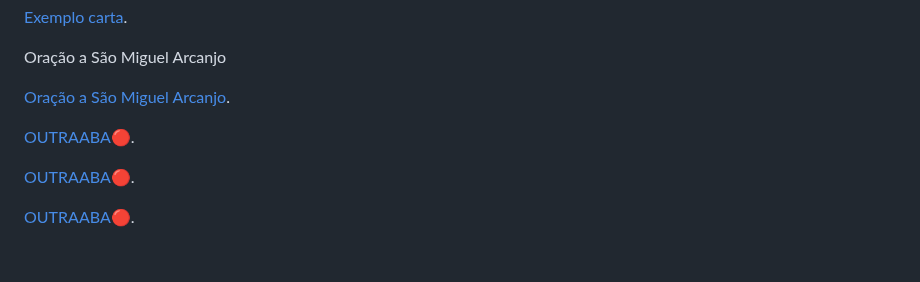
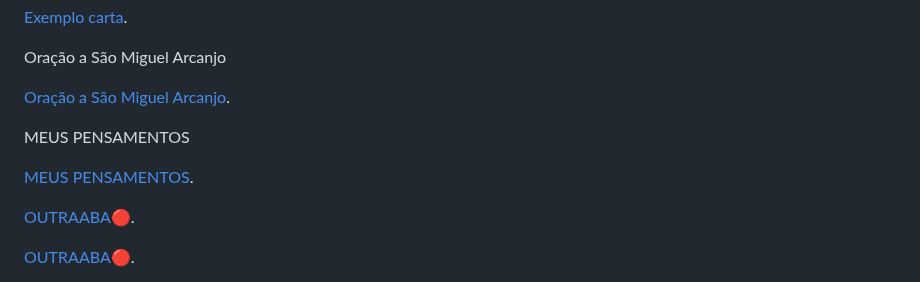
Before and after one commit to santos246/WEB-LINK, a Markdown page: README.md, the part around the change. GitHub-like rendering; blank space fills up the shorter version.

```diff
--- a/README.md
+++ b/README.md
@@ -50,9 +50,9 @@ Oração a São Miguel Arcanjo
 
 <a href="https://santos246.github.io/WEB-LINK/Ora%C3%A7%C3%A3o%20a%20S%C3%A3o%20Miguel%20Arcanjo.html" target="_blank">Oração a São Miguel Arcanjo</a>.
 <!------------------------------------------------------>
+MEUS PENSAMENTOS
 
-
-<a href="LINK🔴" target="_blank">OUTRAABA🔴</a>.
+<a href="MEUS PENSAMENTOS.docx" target="_blank">MEUS PENSAMENTOS</a>.
 <!------------------------------------------------------>
 
 
```
